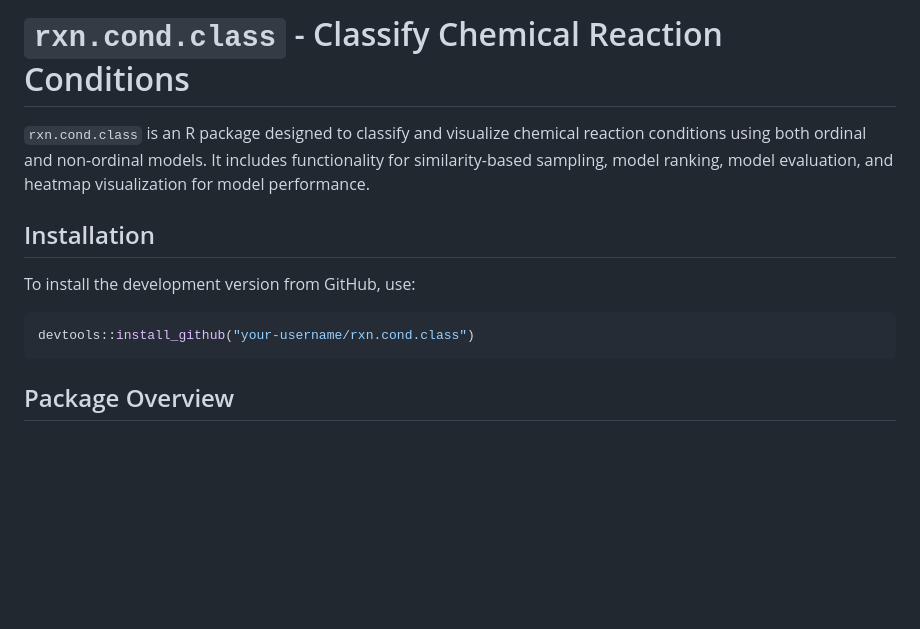
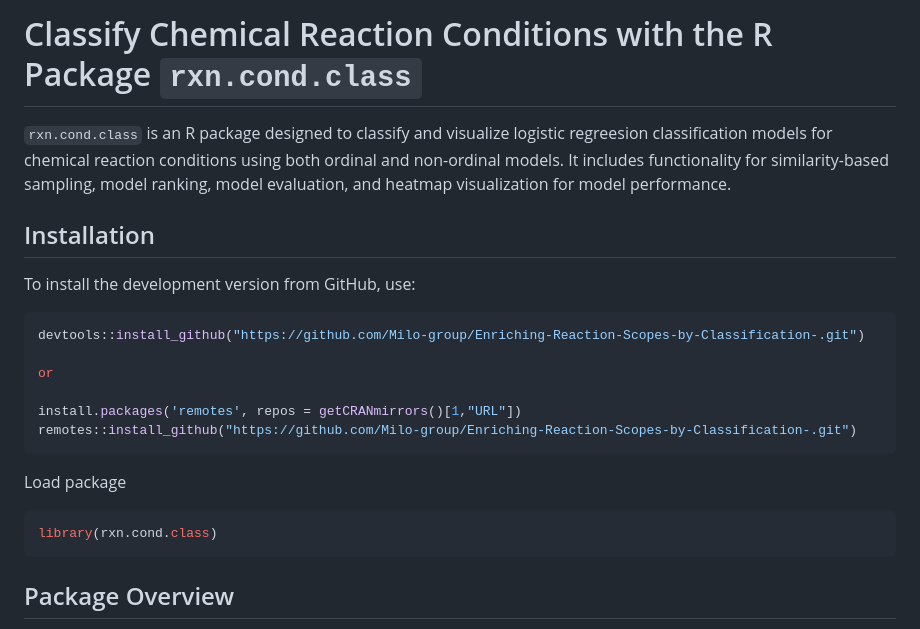
Before and after one commit to Milo-group/Enriching-Reaction-Scopes-by-Classification-, a Markdown page: README.md, the part around the change. Drawn GitHub-style; blank space fills up the shorter version.

````diff
--- a/README.md
+++ b/README.md
@@ -1,14 +1,25 @@
 
-# `rxn.cond.class` - Classify Chemical Reaction Conditions
+# Classify Chemical Reaction Conditions with the R Package `rxn.cond.class`
 
-`rxn.cond.class` is an R package designed to classify and visualize chemical reaction conditions using both ordinal and non-ordinal models. It includes functionality for similarity-based sampling, model ranking, model evaluation, and heatmap visualization for model performance.
+`rxn.cond.class` is an R package designed to classify and visualize logistic regreesion classification models for chemical reaction conditions using both ordinal and non-ordinal models. It includes functionality for similarity-based sampling, model ranking, model evaluation, and heatmap visualization for model performance.
 
 ## Installation
 
 To install the development version from GitHub, use:
 
 ```r
-devtools::install_github("your-username/rxn.cond.class")
+devtools::install_github("https://github.com/Milo-group/Enriching-Reaction-Scopes-by-Classification-.git")
+
+or
+
+install.packages('remotes', repos = getCRANmirrors()[1,"URL"])
+remotes::install_github("https://github.com/Milo-group/Enriching-Reaction-Scopes-by-Classification-.git")
+```
+
+Load package
+
+```r
+library(rxn.cond.class)
 ```
 
 ## Package Overview
````
